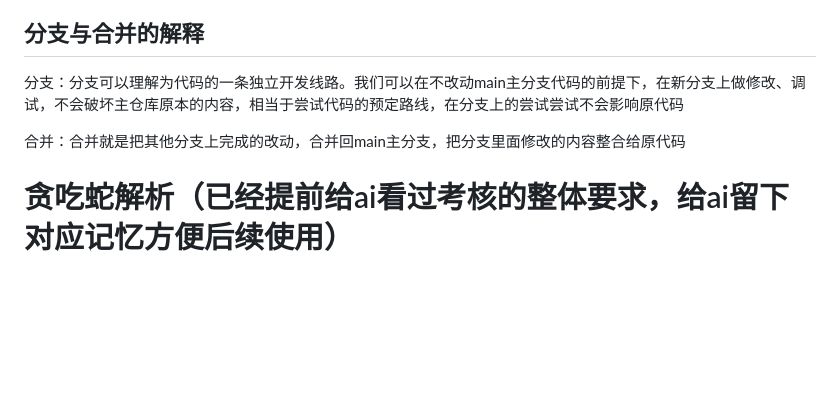
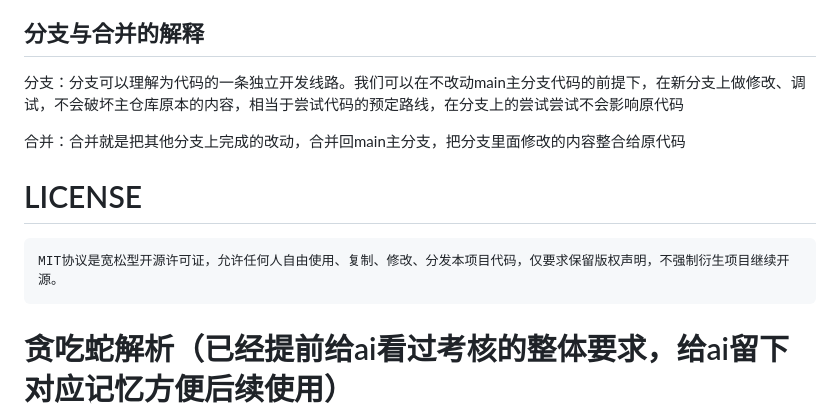
Before and after one commit to HCY123-MAX/-, a Markdown page: README.md, the part around the change. GitHub-like rendering; blank space fills up the shorter version.

Commit message:
给readme添加LICENSE说明

```diff
--- a/README.md
+++ b/README.md
@@ -5,6 +5,8 @@
 分支：分支可以理解为代码的一条独立开发线路。我们可以在不改动main主分支代码的前提下，在新分支上做修改、调试，不会破坏主仓库原本的内容，相当于尝试代码的预定路线，在分支上的尝试尝试不会影响原代码
 
 合并：合并就是把其他分支上完成的改动，合并回main主分支，把分支里面修改的内容整合给原代码
+# LICENSE
+    MIT协议是宽松型开源许可证，允许任何人自由使用、复制、修改、分发本项目代码，仅要求保留版权声明，不强制衍生项目继续开源。
 # 贪吃蛇解析（已经提前给ai看过考核的整体要求，给ai留下对应记忆方便后续使用）
 ## 过程
 ### 阶段一
```
